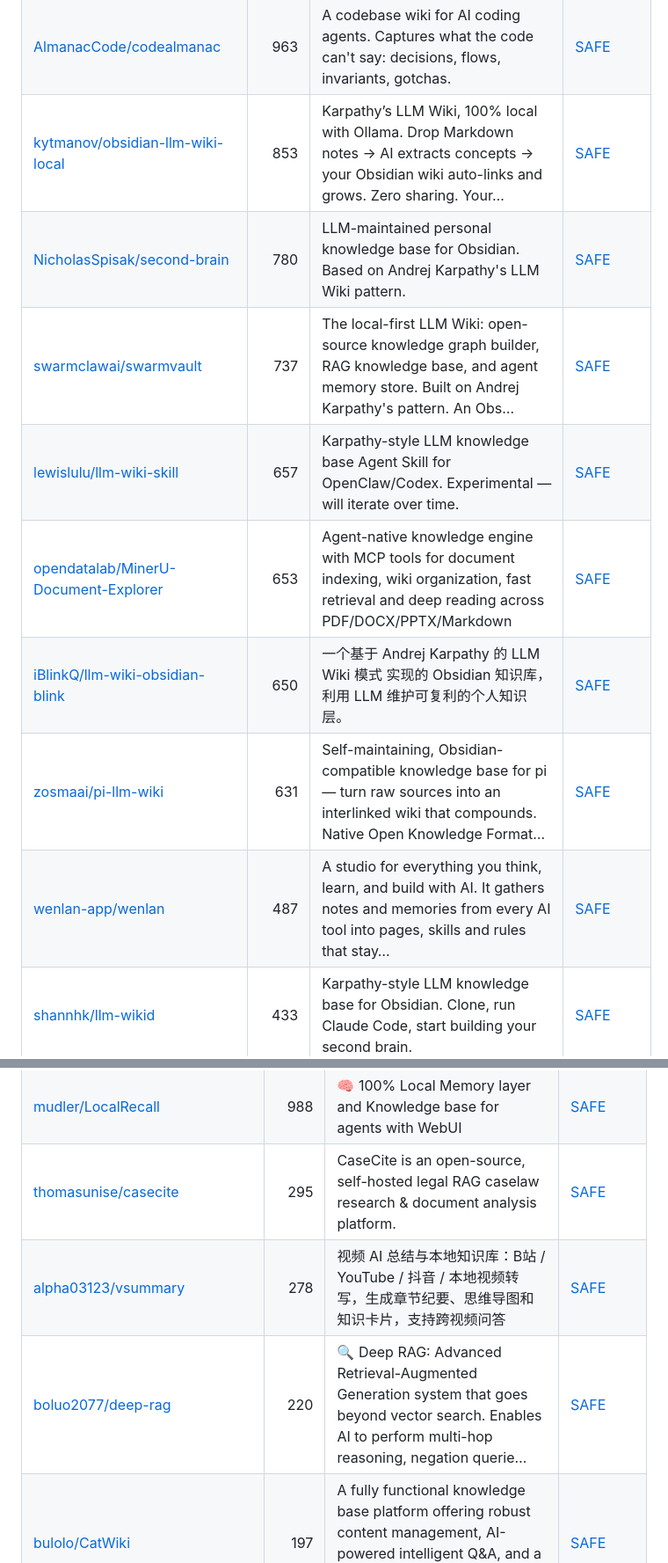
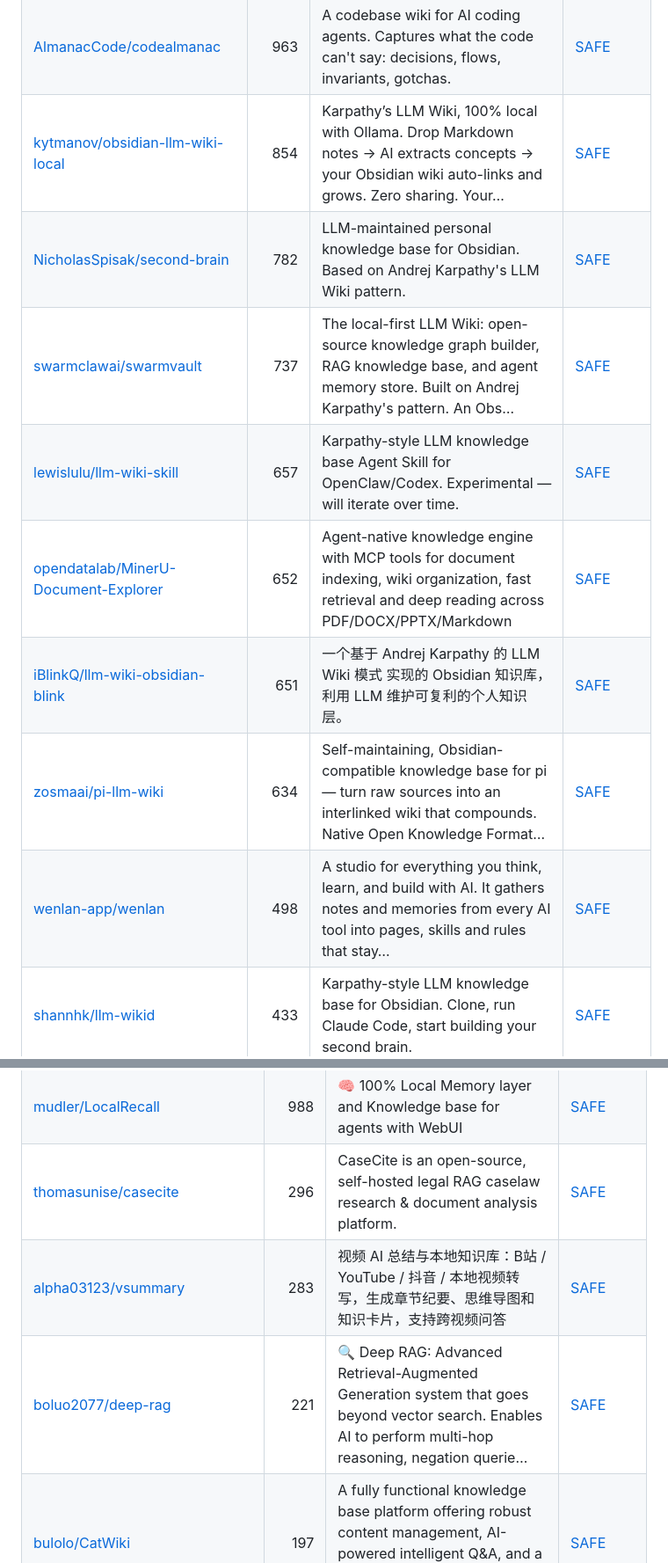
Before and after one commit to zhuyansen/awesome-llm-wiki, a Markdown page: README.md, 2 parts joined by grey strips. Shown at 88% size. Rendered like a GitHub page.

```diff
--- a/README.md
+++ b/README.md
@@ -72,14 +72,14 @@ The questions are answered by a decision model reading each README, not by hand.
 | [917Dhj/DeepPaperNote](https://github.com/917Dhj/DeepPaperNote) | 1.4k | Turn one dense paper into an Obsidian note worth keeping: read the way its field reads it, linked to the papers already in your vault, and aimed at y… | [SAFE](https://agentskillshub.top/skill/917Dhj/DeepPaperNote/) |
 | [coleam00/claude-memory-compiler](https://github.com/coleam00/claude-memory-compiler) | 1.3k | Give Claude Code a memory that evolves with your codebase. Hooks automatically capture sessions, the Claude Agent SDK extracts key decisions and less… | [SAFE](https://agentskillshub.top/skill/coleam00/claude-memory-compiler/) |
 | [AlmanacCode/codealmanac](https://github.com/AlmanacCode/codealmanac) | 963 | A codebase wiki for AI coding agents. Captures what the code can't say: decisions, flows, invariants, gotchas. | [SAFE](https://agentskillshub.top/skill/AlmanacCode/codealmanac/) |
-| [kytmanov/obsidian-llm-wiki-local](https://github.com/kytmanov/obsidian-llm-wiki-local) | 853 | Karpathy’s LLM Wiki, 100% local with Ollama. Drop Markdown notes → AI extracts concepts → your Obsidian wiki auto-links and grows. Zero sharing. Your… | [SAFE](https://agentskillshub.top/skill/kytmanov/obsidian-llm-wiki-local/) |
-| [NicholasSpisak/second-brain](https://github.com/NicholasSpisak/second-brain) | 780 | LLM-maintained personal knowledge base for Obsidian. Based on Andrej Karpathy's LLM Wiki pattern. | [SAFE](https://agentskillshub.top/skill/NicholasSpisak/second-brain/) |
+| [kytmanov/obsidian-llm-wiki-local](https://github.com/kytmanov/obsidian-llm-wiki-local) | 854 | Karpathy’s LLM Wiki, 100% local with Ollama. Drop Markdown notes → AI extracts concepts → your Obsidian wiki auto-links and grows. Zero sharing. Your… | [SAFE](https://agentskillshub.top/skill/kytmanov/obsidian-llm-wiki-local/) |
+| [NicholasSpisak/second-brain](https://github.com/NicholasSpisak/second-brain) | 782 | LLM-maintained personal knowledge base for Obsidian. Based on Andrej Karpathy's LLM Wiki pattern. | [SAFE](https://agentskillshub.top/skill/NicholasSpisak/second-brain/) |
 | [swarmclawai/swarmvault](https://github.com/swarmclawai/swarmvault) | 737 | The local-first LLM Wiki: open-source knowledge graph builder, RAG knowledge base, and agent memory store. Built on Andrej Karpathy's pattern. An Obs… | [SAFE](https://agentskillshub.top/skill/swarmclawai/swarmvault/) |
 | [lewislulu/llm-wiki-skill](https://github.com/lewislulu/llm-wiki-skill) | 657 | Karpathy-style LLM knowledge base Agent Skill for OpenClaw/Codex. Experimental — will iterate over time. | [SAFE](https://agentskillshub.top/skill/lewislulu/llm-wiki-skill/) |
-| [opendatalab/MinerU-Document-Explorer](https://github.com/opendatalab/MinerU-Document-Explorer) | 653 | Agent-native knowledge engine with MCP tools for document indexing, wiki organization, fast retrieval and deep reading across PDF/DOCX/PPTX/Markdown | [SAFE](https://agentskillshub.top/skill/opendatalab/MinerU-Document-Explorer/) |
-| [iBlinkQ/llm-wiki-obsidian-blink](https://github.com/iBlinkQ/llm-wiki-obsidian-blink) | 650 | 一个基于 Andrej Karpathy 的 LLM Wiki 模式 实现的 Obsidian 知识库，利用 LLM 维护可复利的个人知识层。 | [SAFE](https://agentskillshub.top/skill/iBlinkQ/llm-wiki-obsidian-blink/) |
-| [zosmaai/pi-llm-wiki](https://github.com/zosmaai/pi-llm-wiki) | 631 | Self-maintaining, Obsidian-compatible knowledge base for pi — turn raw sources into an interlinked wiki that compounds. Native Open Knowledge Format… | [SAFE](https://agentskillshub.top/skill/zosmaai/pi-llm-wiki/) |
-| [wenlan-app/wenlan](https://github.com/wenlan-app/wenlan) | 487 | A studio for everything you think, learn, and build with AI. It gathers notes and memories from every AI tool into pages, skills and rules that stay… | [SAFE](https://agentskillshub.top/skill/wenlan-app/wenlan/) |
+| [opendatalab/MinerU-Document-Explorer](https://github.com/opendatalab/MinerU-Document-Explorer) | 652 | Agent-native knowledge engine with MCP tools for document indexing, wiki organization, fast retrieval and deep reading across PDF/DOCX/PPTX/Markdown | [SAFE](https://agentskillshub.top/skill/opendatalab/MinerU-Document-Explorer/) |
+| [iBlinkQ/llm-wiki-obsidian-blink](https://github.com/iBlinkQ/llm-wiki-obsidian-blink) | 651 | 一个基于 Andrej Karpathy 的 LLM Wiki 模式 实现的 Obsidian 知识库，利用 LLM 维护可复利的个人知识层。 | [SAFE](https://agentskillshub.top/skill/iBlinkQ/llm-wiki-obsidian-blink/) |
+| [zosmaai/pi-llm-wiki](https://github.com/zosmaai/pi-llm-wiki) | 634 | Self-maintaining, Obsidian-compatible knowledge base for pi — turn raw sources into an interlinked wiki that compounds. Native Open Knowledge Format… | [SAFE](https://agentskillshub.top/skill/zosmaai/pi-llm-wiki/) |
+| [wenlan-app/wenlan](https://github.com/wenlan-app/wenlan) | 498 | A studio for everything you think, learn, and build with AI. It gathers notes and memories from every AI tool into pages, skills and rules that stay… | [SAFE](https://agentskillshub.top/skill/wenlan-app/wenlan/) |
 | [shannhk/llm-wikid](https://github.com/shannhk/llm-wikid) | 433 | Karpathy-style LLM knowledge base for Obsidian. Clone, run Claude Code, start building your second brain. | [SAFE](https://agentskillshub.top/skill/shannhk/llm-wikid/) |
 | [Pratiyush/llm-wiki](https://github.com/Pratiyush/llm-wiki) | 402 | LLM-powered knowledge base from your Claude Code, Codex CLI, Copilot, Cursor & Gemini sessions. Karpathy's LLM Wiki pattern — implemented and shipped. | [SAFE](https://agentskillshub.top/skill/Pratiyush/llm-wiki/) |
 | [gatelynch/llm-knowledge-base](https://github.com/gatelynch/llm-knowledge-base) | 343 | 參考自Andrej Kapathy的llm-wiki概念，把原始素材、LLM 編譯後的知識、 探索中的思考，以及最終作品明確分層管理 的個人知識庫系統。 | [SAFE](https://agentskillshub.top/skill/gatelynch/llm-knowledge-base/) |
@@ -197,9 +198,9 @@ The questions are answered by a decision model reading each README, not by hand.
 | [shuyu-labs/AntSK](https://github.com/shuyu-labs/AntSK) | 1.3k | An AI knowledge base/agent built with .Net 9, AntBlazor, Semantic Kernel, and Kernel Memory, supporting local offline AI large models. It can run off… | [SAFE](https://agentskillshub.top/skill/shuyu-labs/AntSK/) |
 | [Minima-AI-Inc/minima](https://github.com/Minima-AI-Inc/minima) | 1.1k | On-premises conversational RAG with configurable containers | [SAFE](https://agentskillshub.top/skill/Minima-AI-Inc/minima/) |
 | [mudler/LocalRecall](https://github.com/mudler/LocalRecall) | 988 | :brain: 100% Local Memory layer and Knowledge base for agents with WebUI | [SAFE](https://agentskillshub.top/skill/mudler/LocalRecall/) |
-| [thomasunise/casecite](https://github.com/thomasunise/casecite) | 295 | CaseCite is an open-source, self-hosted legal RAG caselaw research & document analysis platform. | [SAFE](https://agentskillshub.top/skill/thomasunise/casecite/) |
-| [alpha03123/vsummary](https://github.com/alpha03123/vsummary) | 278 | 视频 AI 总结与本地知识库：B站 / YouTube / 抖音 / 本地视频转写，生成章节纪要、思维导图和知识卡片，支持跨视频问答 | [SAFE](https://agentskillshub.top/skill/alpha03123/vsummary/) |
-| [boluo2077/deep-rag](https://github.com/boluo2077/deep-rag) | 220 | 🔍 Deep RAG: Advanced Retrieval-Augmented Generation system that goes beyond vector search. Enables AI to perform multi-hop reasoning, negation querie… | [SAFE](https://agentskillshub.top/skill/boluo2077/deep-rag/) |
+| [thomasunise/casecite](https://github.com/thomasunise/casecite) | 296 | CaseCite is an open-source, self-hosted legal RAG caselaw research & document analysis platform. | [SAFE](https://agentskillshub.top/skill/thomasunise/casecite/) |
+| [alpha03123/vsummary](https://github.com/alpha03123/vsummary) | 283 | 视频 AI 总结与本地知识库：B站 / YouTube / 抖音 / 本地视频转写，生成章节纪要、思维导图和知识卡片，支持跨视频问答 | [SAFE](https://agentskillshub.top/skill/alpha03123/vsummary/) |
+| [boluo2077/deep-rag](https://github.com/boluo2077/deep-rag) | 221 | 🔍 Deep RAG: Advanced Retrieval-Augmented Generation system that goes beyond vector search. Enables AI to perform multi-hop reasoning, negation querie… | [SAFE](https://agentskillshub.top/skill/boluo2077/deep-rag/) |
 | [bulolo/CatWiki](https://github.com/bulolo/CatWiki) | 197 | A fully functional knowledge base platform offering robust content management, AI-powered intelligent Q&A, and a modern user experience 一个功能完善的Agenti… | [SAFE](https://agentskillshub.top/skill/bulolo/CatWiki/) |
 | [Ciao1019/Petrichor](https://github.com/Ciao1019/Petrichor) | 153 | A self-hosted knowledge platform for humans and AI agents — publish wikis, blogs, and portable Agent Skills. | [SAFE](https://agentskillshub.top/skill/Ciao1019/Petrichor/) |
 | [madarco/ragrabbit](https://github.com/madarco/ragrabbit) | 135 | Open Source, Self-Hosted, AI Search and LLM.txt for your website | [SAFE](https://agentskillshub.top/skill/madarco/ragrabbit/) |
```
Also changed, not shown: other parts of README.md (+50 -47 lines), README.zh-CN.md (+59 -56 lines), assets/previews/NOTICE.md (+1 -0 lines), assets/previews/Guan0923__Praxis-RAG.gif (added), assets/previews/Guan0923__Praxis-RAG.jpg (added), 2 other files.
